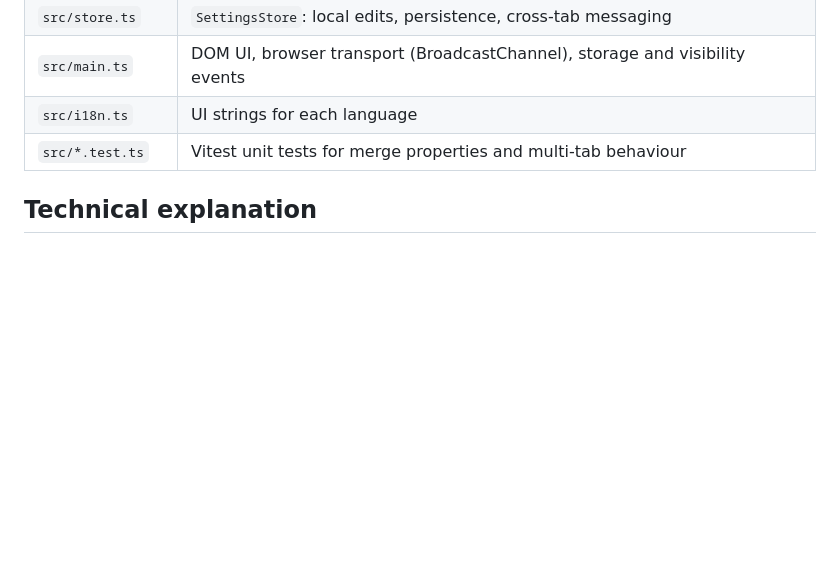
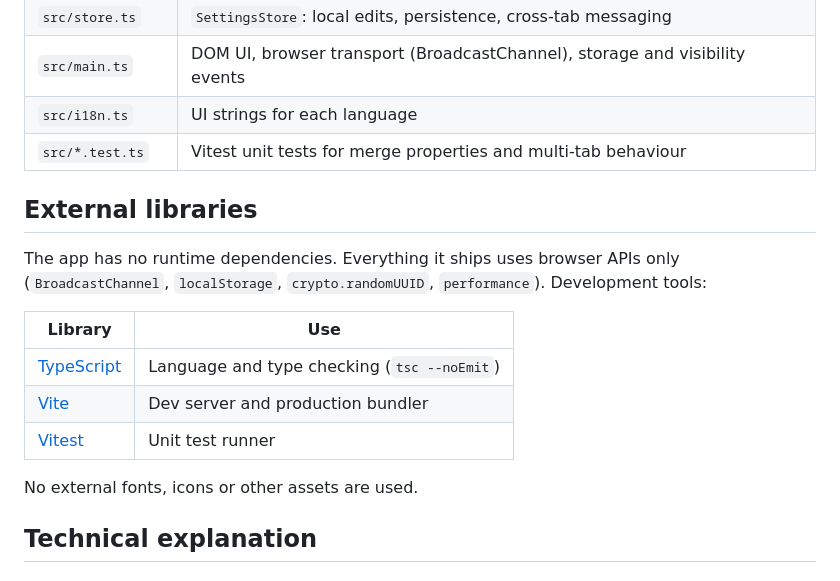
Before and after one commit to ayaankhatri/gdg-task, a Markdown page: README.md, the part around the change. GitHub-like rendering; blank space fills up the shorter version.

Commit message:
docs: list external libraries in README

```diff
--- a/README.md
+++ b/README.md
@@ -51,6 +51,18 @@ npm test
 | `src/i18n.ts` | UI strings for each language |
 | `src/*.test.ts` | Vitest unit tests for merge properties and multi-tab behaviour |
 
+## External libraries
+
+The app has no runtime dependencies. Everything it ships uses browser APIs only (`BroadcastChannel`, `localStorage`, `crypto.randomUUID`, `performance`). Development tools:
+
+| Library | Use |
+| --- | --- |
+| [TypeScript](https://www.typescriptlang.org/) | Language and type checking (`tsc --noEmit`) |
+| [Vite](https://vite.dev/) | Dev server and production bundler |
+| [Vitest](https://vitest.dev/) | Unit test runner |
+
+No external fonts, icons or other assets are used.
+
 ## Technical explanation
 
 ### Synchronization
```
